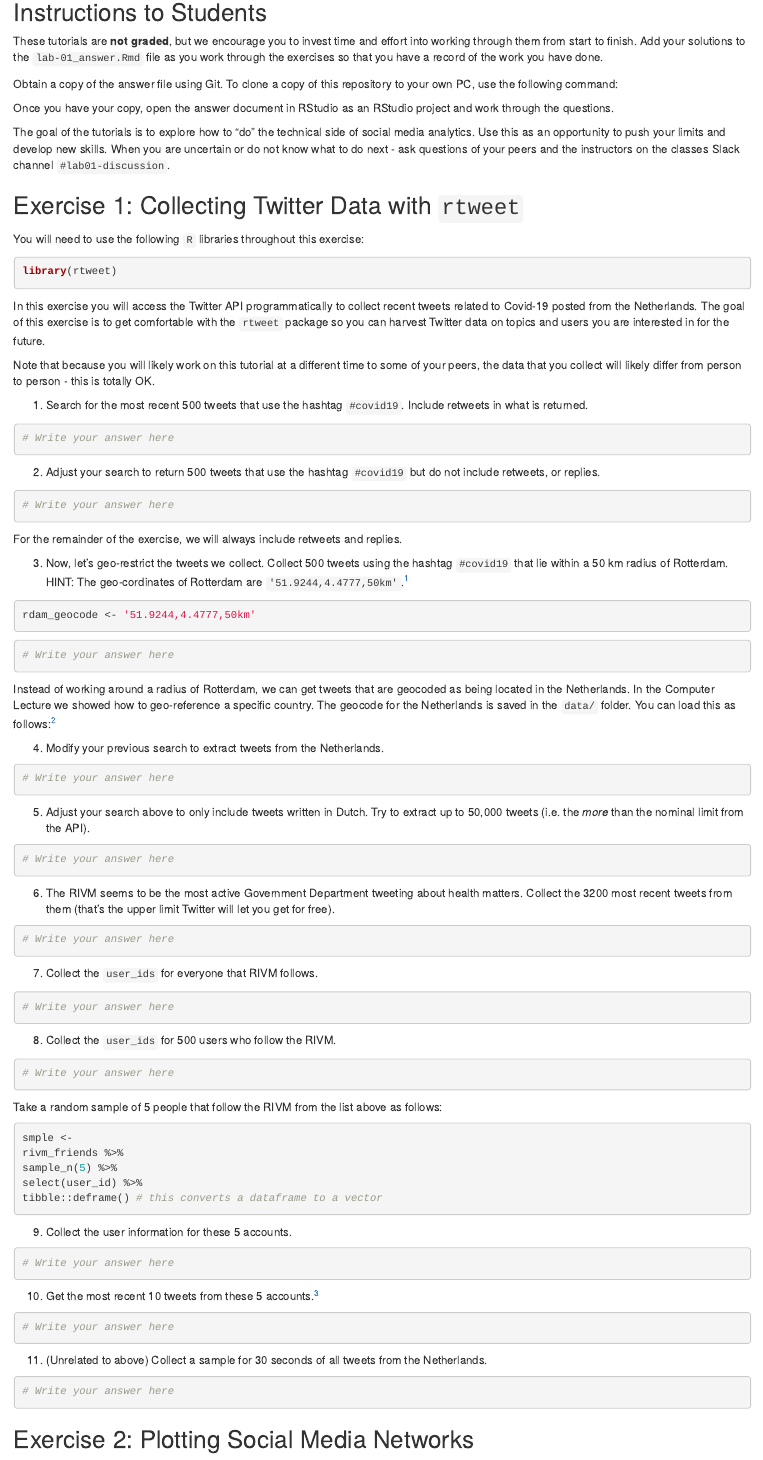
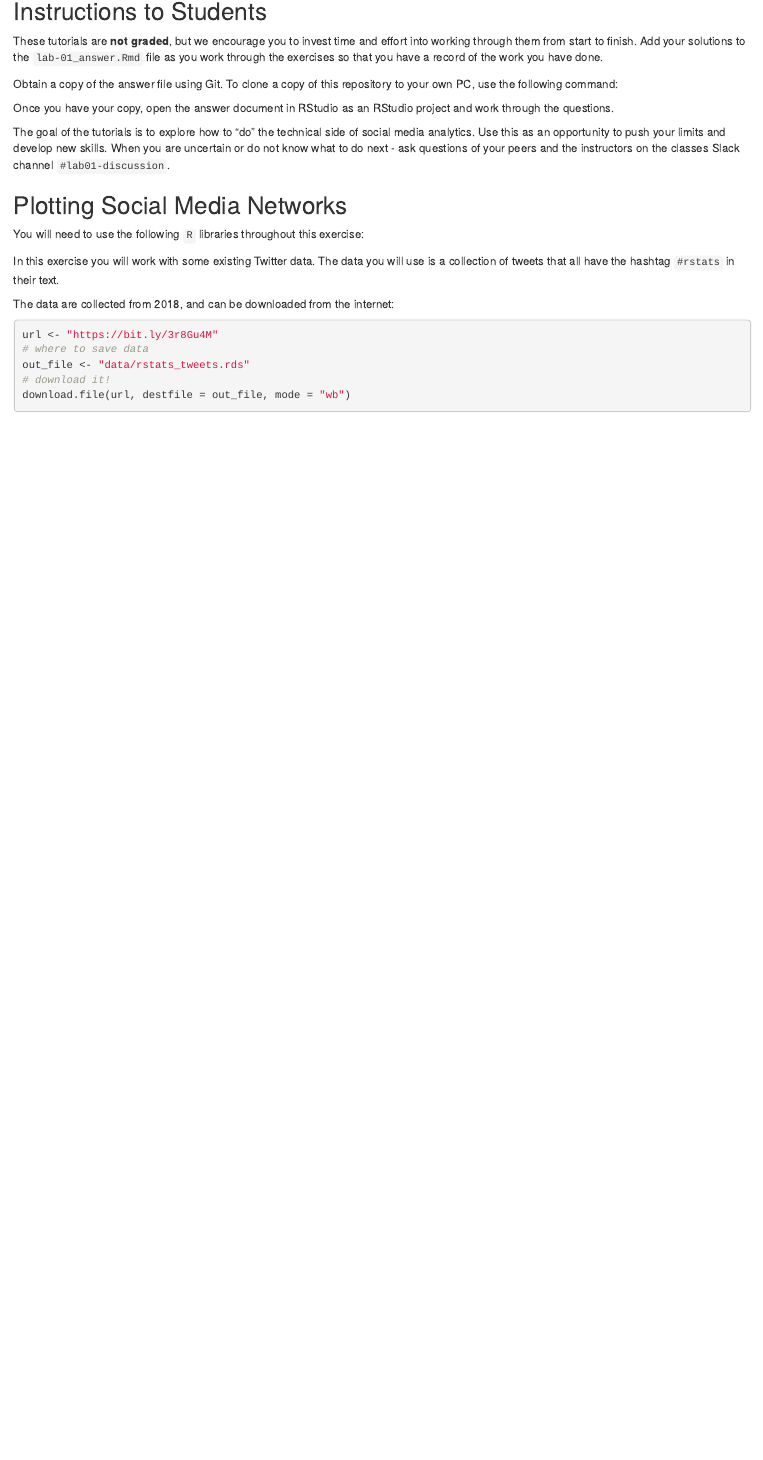
Before and after one commit to tisem-digital-marketing/smwa-lab-01, an R Markdown document (lab-01_answer.Rmd): the page in a window 1100 px wide, from 540 px down before the commit and from 430 px down after it, so that both start at the same text. Rendered offline with R 4.5, knitr and Pandoc, with nearby package versions; some code elsewhere in the file could not run offline.

Commit message:
2023 material

````diff
--- a/lab-01_answer.Rmd
+++ b/lab-01_answer.Rmd
@@ -41,139 +36,9 @@ The goal of the tutorials is to explore how to "do" the technical side of social
 Use this as an opportunity to push your limits and develop new skills.
 When you are uncertain or do not know what to do next - ask questions of your peers and the instructors on the classes Slack channel `#lab01-discussion`.
 
-## Exercise 1: Collecting Twitter Data with `rtweet`
+## Plotting Social Media Networks
 
 You will need to use the following `R` libraries throughout this exercise:
 
-```{r}
-library(rtweet)
-```
 
-In this exercise you will access the Twitter API programmatically to collect recent tweets related to Covid-19 posted from the Netherlands.
-The goal of this exercise is to get comfortable with the `rtweet` package so you can harvest Twitter data on topics and users you are interested in for the future.
-
-```{block, opts.label = "alert"}
-Note that because you will likely work on this tutorial at a different time to some of your peers, the data that you collect will likely differ from person to person - this is totally OK.
-```
-
-1. Search for the most recent 500 tweets that use the hashtag `#covid19`.
-  Include retweets in what is returned.
-
-
-```{r}
-# Write your answer here
-```
-
-
-2. Adjust your search to return 500 tweets that use the hashtag `#covid19` but do not include retweets, or replies.
-
-
-```{r}
-# Write your answer here
-```
-
-
-For the remainder of the exercise, we will always include retweets and replies.
-
-3. Now, let's geo-restrict the tweets we collect.
-   Collect 500 tweets using the hashtag `#covid19` that lie within a 50 km radius of Rotterdam.
-   HINT: The geo-cordinates of Rotterdam are `'51.9244,4.4777,50km'`.^[
-   Hat-tip to Ana Martinovici at Rotterdam School of Management for knowing and sharing these!
-   ]
-
-```{r, covid-rdam, eval = FALSE}
-rdam_geocode <- '51.9244,4.4777,50km'
-```
-
-```{r}
-# Write your answer here
-```
-
-
-Instead of working around a radius of Rotterdam, we can get tweets that are geocoded as being located in the Netherlands.
-In the Computer Lecture we showed how to geo-reference a specific country.
-The geocode for the Netherlands is saved in the `data/` folder.
-You can load this as follows:^[
-  This means you do not need to use the `lookup_coords()` function of `rtweet` saving you the need for a Google Maps API Billing code.
-]
-
-
-4. Modify your previous search to extract tweets from the Netherlands.
-
-
-```{r}
-# Write your answer here
-```
-
-
-5. Adjust your search above to only include tweets written in Dutch.
-   Try to extract up to 50,000 tweets (i.e. the *more* than the nominal limit from the API).
-
-
-```{r}
-# Write your answer here
-```
-
-
-6. The RIVM seems to be the most active Government Department tweeting about health matters.
-Collect the 3200 most recent tweets from them (that's the upper limit Twitter will let you get for free).
-
-
-```{r}
-# Write your answer here
-```
-
-
-7. Collect the `user_ids` for everyone that RIVM follows.
-
-
-```{r}
-# Write your answer here
-```
-
-
-8. Collect the `user_ids` for 500 users who follow the RIVM.
-
-
-```{r}
-# Write your answer here
-```
-
-
-Take a random sample of 5 people that follow the RIVM from the list above as follows:
-
-```{r, eval = FALSE}
-smple <-
-rivm_friends %>%
-sample_n(5) %>%
-select(user_id) %>%
-tibble::deframe() # this converts a dataframe to a vector
-```
-
-9. Collect the user information for these 5 accounts.
-
-
-```{r}
-# Write your answer here
-```
-
-
-10. Get the most recent 10 tweets from these 5 accounts.^[
-If a user has not posted any tweets, `rtweet` will return no tweets for that user.
-]
-
-
-```{r}
-# Write your answer here
-```
-
-
-11. (Unrelated to above) Collect a sample for 30 seconds of all tweets from the Netherlands.
-
-
-```{r}
-# Write your answer here
-```
-
-
-## Exercise 2: Plotting Social Media Networks
+In this exercise you will work with some existing Twitter data.
````
Also changed, not shown: README.md, lab-01_answer.Rmd (95 more changed lines).
